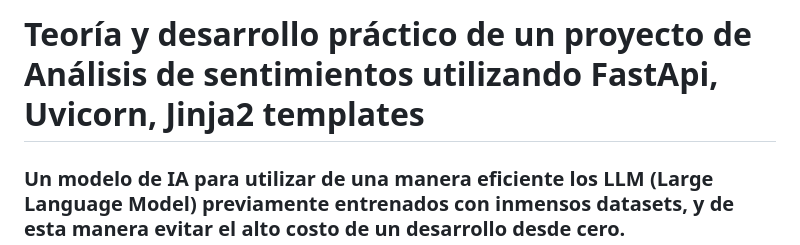
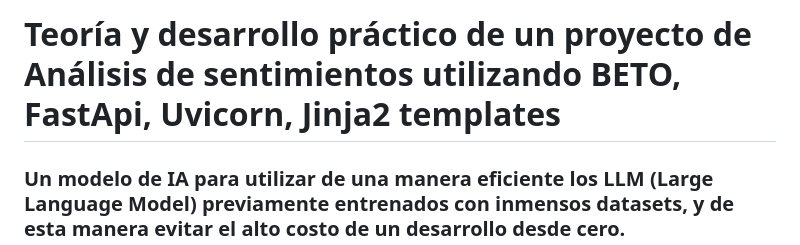
Before and after one commit to dgalarza2409/Sentiment_Analisys_BETO, a Markdown page: README.md, the part around the change. Drawn GitHub-style.

Commit message:
Update project description to include BETO model

```diff
--- a/README.md
+++ b/README.md
@@ -1,4 +1,4 @@
-# Teoría y desarrollo práctico de un proyecto de Análisis de sentimientos utilizando FastApi, Uvicorn, Jinja2 templates
+# Teoría y desarrollo práctico de un proyecto de Análisis de sentimientos utilizando BETO, FastApi, Uvicorn, Jinja2 templates
 
 ### Un modelo de IA para utilizar de una manera eficiente los LLM (Large Language Model) previamente entrenados con inmensos datasets, y de esta manera evitar el alto costo de un desarrollo desde cero.
 
```
